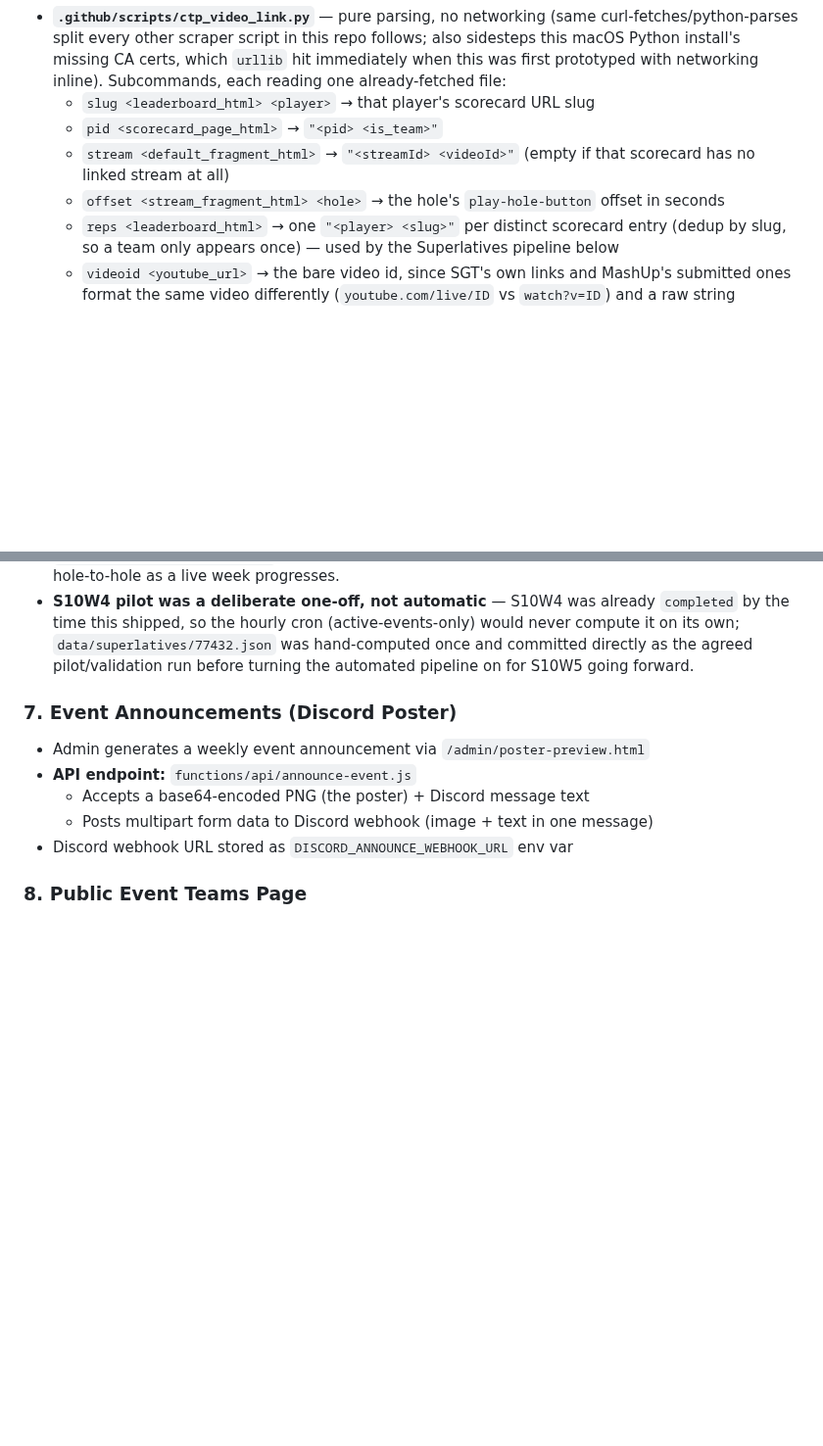
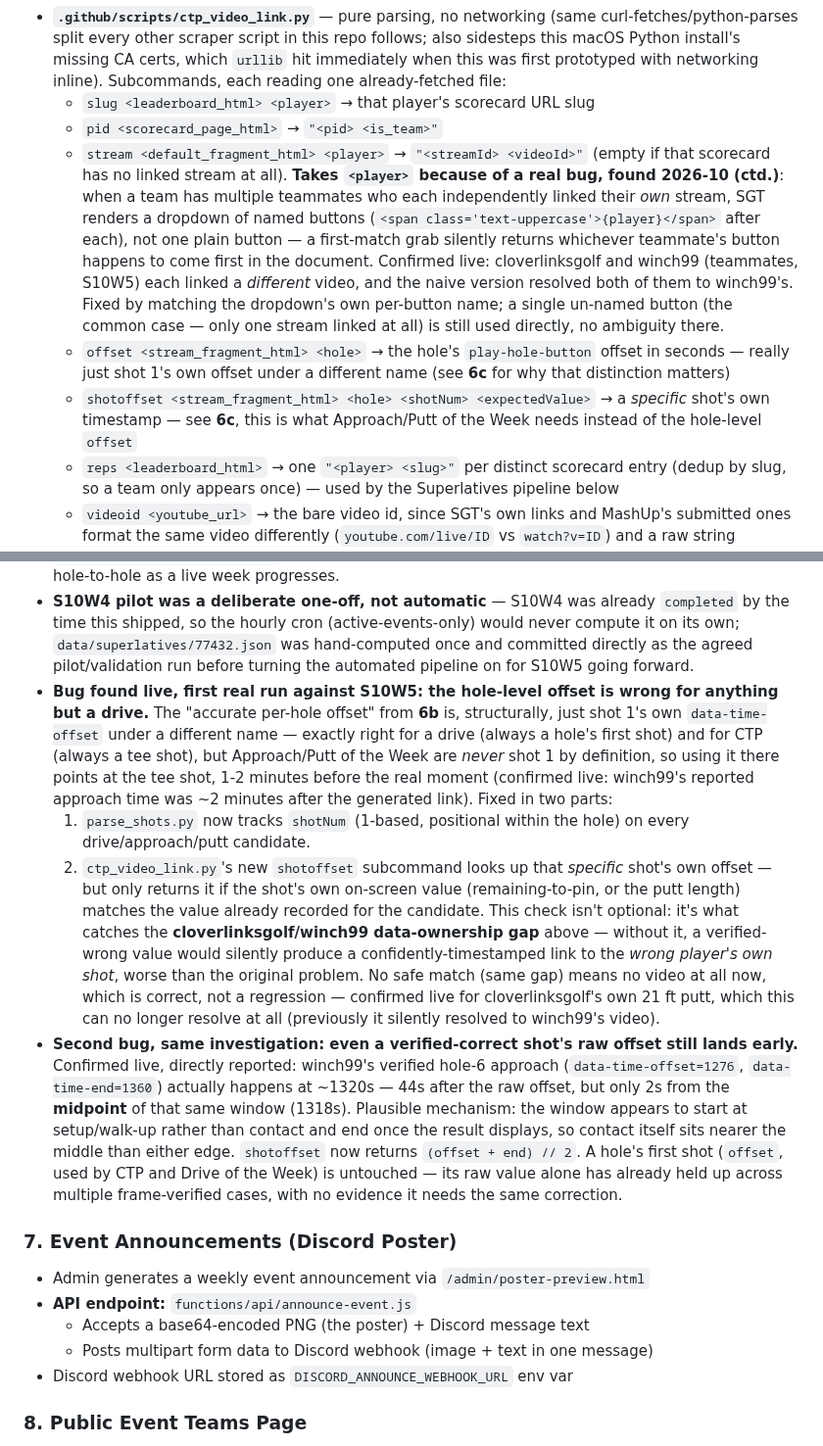
Before and after one commit to khilgend44/mashup-golf-tour, a Markdown page: ARCHITECTURE.md, 2 parts joined by grey strips. Shown at 98% size. GitHub-like rendering; blank space fills up the shorter version.

Commit message:
docs: document shot-level timing fixes and the shared-scorecard data gap
Covers the last ~45 minutes of live-bug-driven fixes: the stream
dropdown's first-match bug (cloverlinksgolf/winch99 resolving to the
wrong teammate's video entirely), the hole-level-offset-is-really-just-
shot-1 bug affecting every non-drive superlative, the offset/end
midpoint correction (raw offset confirmed ~44s early, midpoint within
2s of a direct report), and the deeper structural finding that a team's
shared stream-replay data belongs to the scorecard, not to whichever
stream you query — confirmed via two genuinely separate videos
returning byte-identical shot content shifted by exactly their
actualStartTime gap. Documents this as a currently-unsolved SGT data
gap for Shamble-style formats, not something linking more streams
would fix.

Co-Authored-By: Claude Sonnet 5 <noreply@anthropic.com>

```diff
--- a/ARCHITECTURE.md
+++ b/ARCHITECTURE.md
@@ -182,8 +182,9 @@ A CTP (closest-to-pin) winner can have a timestamped YouTube link to their actua
 - **`.github/scripts/ctp_video_link.py`** — pure parsing, no networking (same curl-fetches/python-parses split every other scraper script in this repo follows; also sidesteps this macOS Python install's missing CA certs, which `urllib` hit immediately when this was first prototyped with networking inline). Subcommands, each reading one already-fetched file:
   - `slug <leaderboard_html> <player>` → that player's scorecard URL slug
   - `pid <scorecard_page_html>` → `"<pid> <is_team>"`
-  - `stream <default_fragment_html>` → `"<streamId> <videoId>"` (empty if that scorecard has no linked stream at all)
-  - `offset <stream_fragment_html> <hole>` → the hole's `play-hole-button` offset in seconds
+  - `stream <default_fragment_html> <player>` → `"<streamId> <videoId>"` (empty if that scorecard has no linked stream at all). **Takes `<player>` because of a real bug, found 2026-10 (ctd.)**: when a team has multiple teammates who each independently linked their *own* stream, SGT renders a dropdown of named buttons (`<span class='text-uppercase'>{player}</span>` after each), not one plain button — a first-match grab silently returns whichever teammate's button happens to come first in the document. Confirmed live: cloverlinksgolf and winch99 (teammates, S10W5) each linked a *different* video, and the naive version resolved both of them to winch99's. Fixed by matching the dropdown's own per-button name; a single un-named button (the common case — only one stream linked at all) is still used directly, no ambiguity there.
+  - `offset <stream_fragment_html> <hole>` → the hole's `play-hole-button` offset in seconds — really just shot 1's own offset under a different name (see **6c** for why that distinction matters)
+  - `shotoffset <stream_fragment_html> <hole> <shotNum> <expectedValue>` → a *specific* shot's own timestamp — see **6c**, this is what Approach/Putt of the Week needs instead of the hole-level `offset`
   - `reps <leaderboard_html>` → one `"<player> <slug>"` per distinct scorecard entry (dedup by slug, so a team only appears once) — used by the Superlatives pipeline below
   - `videoid <youtube_url>` → the bare video id, since SGT's own links and MashUp's submitted ones format the same video differently (`youtube.com/live/ID` vs `watch?v=ID`) and a raw string compare would miss a real match
 - **`functions/api/import-ctp-video.js`** — the only privileged step, same `X-Cron-Secret`/`STREAM_IMPORT_SECRET` pattern as `import-sgt-stream.js`. Only ever fills a CTP entry's `video` field when it's still empty (a manually-pasted link, or a previous auto-run's result, is never overwritten), and tags what it writes `videoSource: 'auto'` so `admin/events.html`'s CTP modal can show a "🤖 Auto-linked from SGT stream — verify before relying on it" note — that tag is dropped the moment an admin edits the link (treated as manual from then on), kept only if the field is saved untouched.
@@ -209,6 +211,10 @@ Three field-wide weekly stats shown on the public event page: longest fairway dr
 - **Video links, added same week** — reuses the exact same resolution chain and both safety checks (stream ownership by name, MashUp cross-reference by video id) from **6b** above, as a duplicated bash function (`resolve_video`) inside this workflow file rather than shared code — same no-shared-code-between-workflow-files convention this repo already follows. A winner only gets a `video` field if they've linked a stream (directly or via a verified teammate match); most of the field hasn't, so most winners simply have no video, which is expected, not a failure.
 - **Display: `buildSuperlativesHtml()` in `event.html`**, a "🏆 Superlatives of the Week" card row (same visual language as the existing "🎯 Closest to the Pin — Live" section), with a small YouTube icon per entry when a video resolved. Shows a **"Provisional"** badge + explanatory note whenever `event.status !== 'completed'` — explicit ask, since these numbers can (and did, in testing) change hole-to-hole as a live week progresses.
 - **S10W4 pilot was a deliberate one-off, not automatic** — S10W4 was already `completed` by the time this shipped, so the hourly cron (active-events-only) would never compute it on its own; `data/superlatives/77432.json` was hand-computed once and committed directly as the agreed pilot/validation run before turning the automated pipeline on for S10W5 going forward.
+- **Bug found live, first real run against S10W5: the hole-level offset is wrong for anything but a drive.** The "accurate per-hole offset" from **6b** is, structurally, just shot 1's own `data-time-offset` under a different name — exactly right for a drive (always a hole's first shot) and for CTP (always a tee shot), but Approach/Putt of the Week are *never* shot 1 by definition, so using it there points at the tee shot, 1-2 minutes before the real moment (confirmed live: winch99's reported approach time was ~2 minutes after the generated link). Fixed in two parts:
+  1. `parse_shots.py` now tracks `shotNum` (1-based, positional within the hole) on every drive/approach/putt candidate.
+  2. `ctp_video_link.py`'s new `shotoffset` subcommand looks up that *specific* shot's own offset — but only returns it if the shot's own on-screen value (remaining-to-pin, or the putt length) matches the value already recorded for the candidate. This check isn't optional: it's what catches the **cloverlinksgolf/winch99 data-ownership gap** above — without it, a verified-wrong value would silently produce a confidently-timestamped link to the *wrong player's own shot*, worse than the original problem. No safe match (same gap) means no video at all now, which is correct, not a regression — confirmed live for cloverlinksgolf's own 21 ft putt, which this can no longer resolve at all (previously it silently resolved to winch99's video).
+- **Second bug, same investigation: even a verified-correct shot's raw offset still lands early.** Confirmed live, directly reported: winch99's verified hole-6 approach (`data-time-offset=1276`, `data-time-end=1360`) actually happens at ~1320s — 44s after the raw offset, but only 2s from the **midpoint** of that same window (1318s). Plausible mechanism: the window appears to start at setup/walk-up rather than contact and end once the result displays, so contact itself sits nearer the middle than either edge. `shotoffset` now returns `(offset + end) // 2`. A hole's first shot (`offset`, used by CTP and Drive of the Week) is untouched — its raw value alone has already held up across multiple frame-verified cases, with no evidence it needs the same correction.
 
 ### 7. Event Announcements (Discord Poster)
 - Admin generates a weekly event announcement via `/admin/poster-preview.html`
```
Also changed, not shown: other parts of ARCHITECTURE.md (+1 -0 lines).
